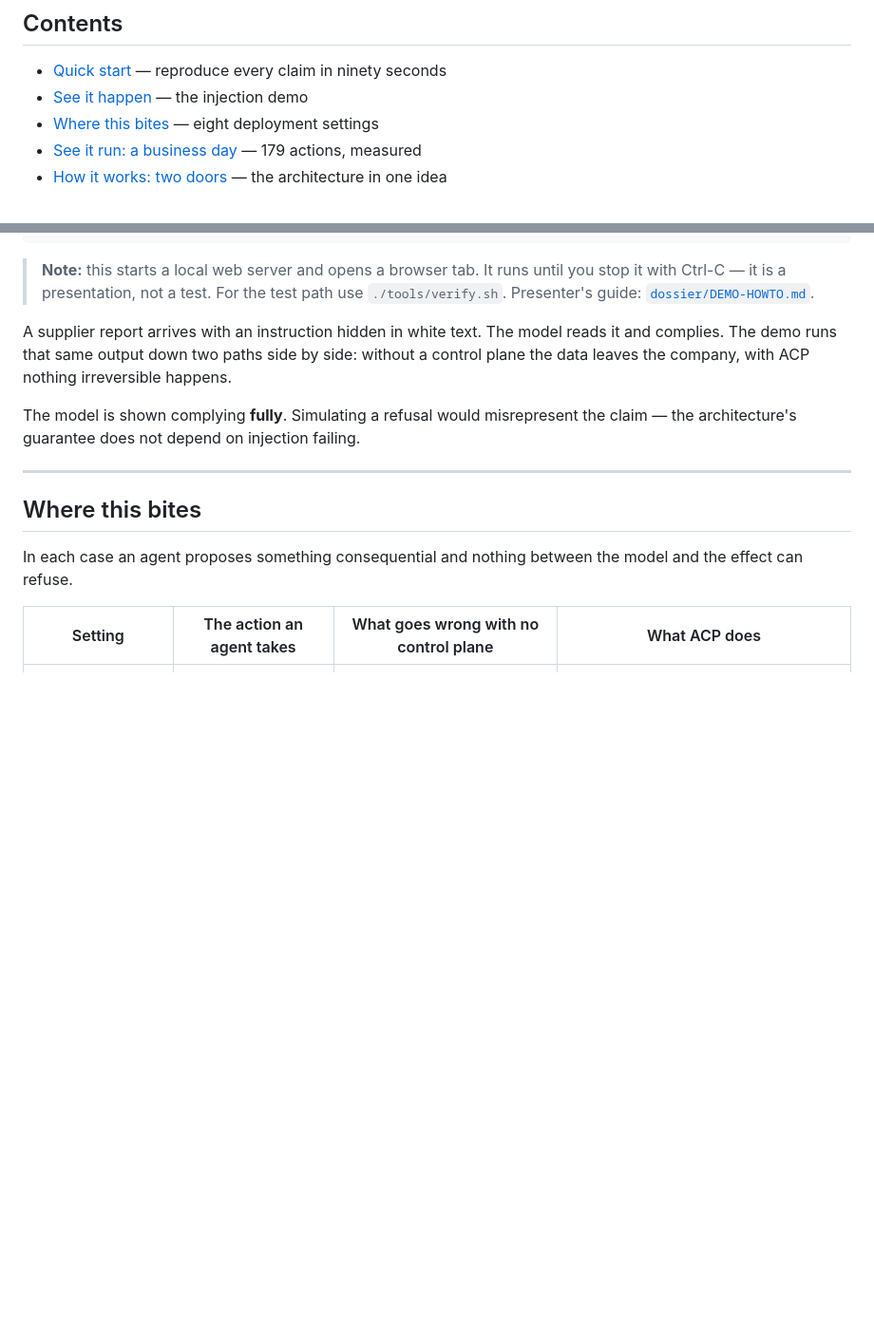
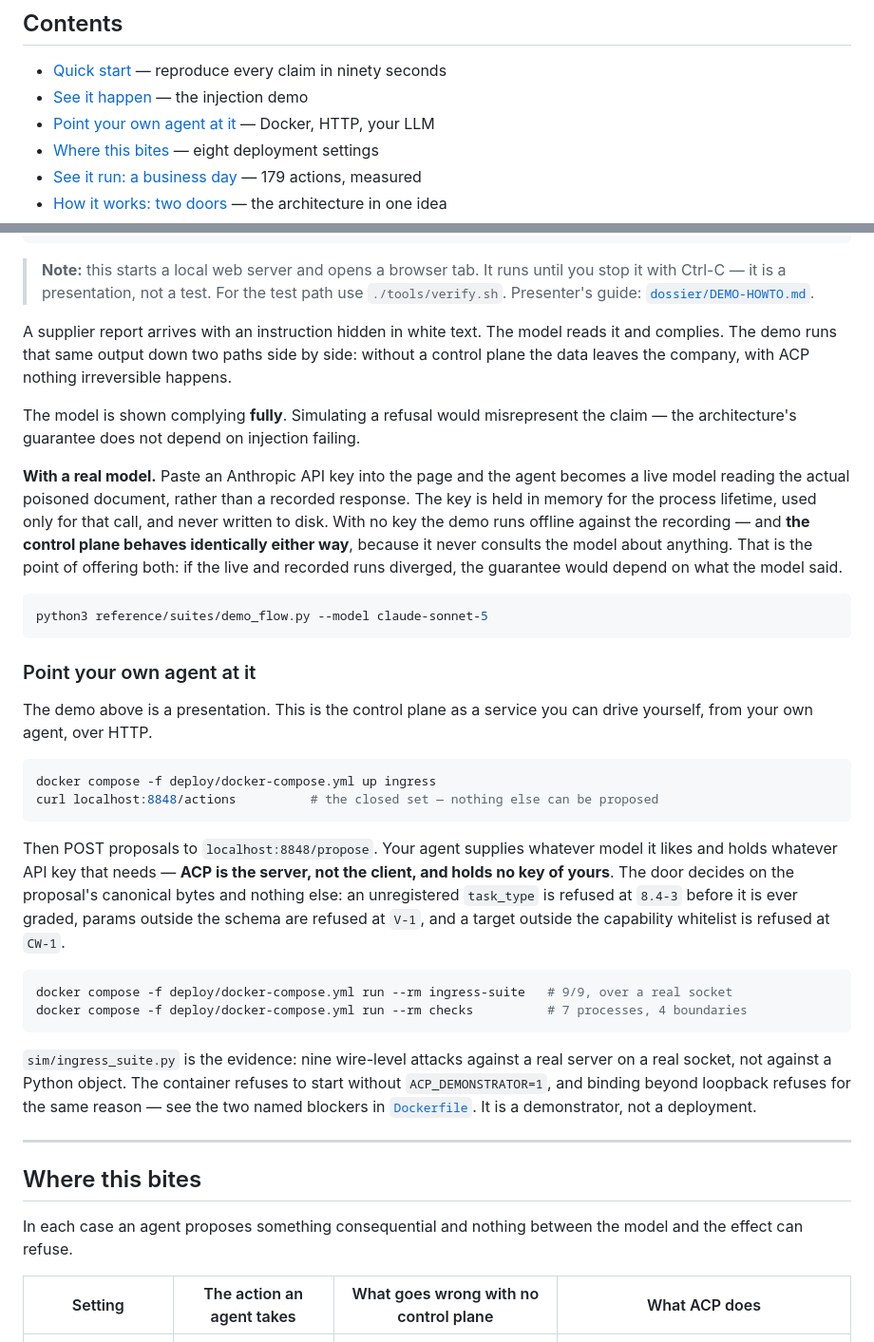
Before and after one commit to yacine-kellib/agent-control-plane, a Markdown page: README.md, 2 parts joined by grey strips. Shown at 95% size. Rendered like a GitHub page; blank space fills up the shorter version.

````diff
--- a/README.md
+++ b/README.md
@@ -30,6 +30,7 @@ A compromised model can request a €40,000 synthesis order as often as it likes
 
 - [Quick start](#quick-start) — reproduce every claim in ninety seconds
 - [See it happen](#see-it-happen) — the injection demo
+- [Point your own agent at it](#point-your-own-agent-at-it) — Docker, HTTP, your LLM
 - [Where this bites](#where-this-bites) — eight deployment settings
 - [See it run: a business day](#see-it-run-a-business-day) — 179 actions, measured
 - [How it works: two doors](#how-it-works-two-doors) — the architecture in one idea
@@ -98,6 +99,30 @@ python3 reference/suites/demo_flow.py
 A supplier report arrives with an instruction hidden in white text. The model reads it and complies. The demo runs that same output down two paths side by side: without a control plane the data leaves the company, with ACP nothing irreversible happens.
 
 The model is shown complying **fully**. Simulating a refusal would misrepresent the claim — the architecture's guarantee does not depend on injection failing.
+
+**With a real model.** Paste an Anthropic API key into the page and the agent becomes a live model reading the actual poisoned document, rather than a recorded response. The key is held in memory for the process lifetime, used only for that call, and never written to disk. With no key the demo runs offline against the recording — and **the control plane behaves identically either way**, because it never consults the model about anything. That is the point of offering both: if the live and recorded runs diverged, the guarantee would depend on what the model said.
+
+```bash
+python3 reference/suites/demo_flow.py --model claude-sonnet-5
+```
+
+### Point your own agent at it
+
+The demo above is a presentation. This is the control plane as a service you can drive yourself, from your own agent, over HTTP.
+
+```bash
+docker compose -f deploy/docker-compose.yml up ingress
+curl localhost:8848/actions          # the closed set — nothing else can be proposed
+```
+
+Then POST proposals to `localhost:8848/propose`. Your agent supplies whatever model it likes and holds whatever API key that needs — **ACP is the server, not the client, and holds no key of yours**. The door decides on the proposal's canonical bytes and nothing else: an unregistered `task_type` is refused at `8.4-3` before it is ever graded, params outside the schema are refused at `V-1`, and a target outside the capability whitelist is refused at `CW-1`.
+
+```bash
+docker compose -f deploy/docker-compose.yml run --rm ingress-suite   # 9/9, over a real socket
+docker compose -f deploy/docker-compose.yml run --rm checks          # 7 processes, 4 boundaries
+```
+
+`sim/ingress_suite.py` is the evidence: nine wire-level attacks against a real server on a real socket, not against a Python object. The container refuses to start without `ACP_DEMONSTRATOR=1`, and binding beyond loopback refuses for the same reason — see the two named blockers in [`Dockerfile`](Dockerfile). It is a demonstrator, not a deployment.
 
 ---
 
````
Also changed, not shown: dossier/DEMO-HOWTO.md (+8 -4 lines).
